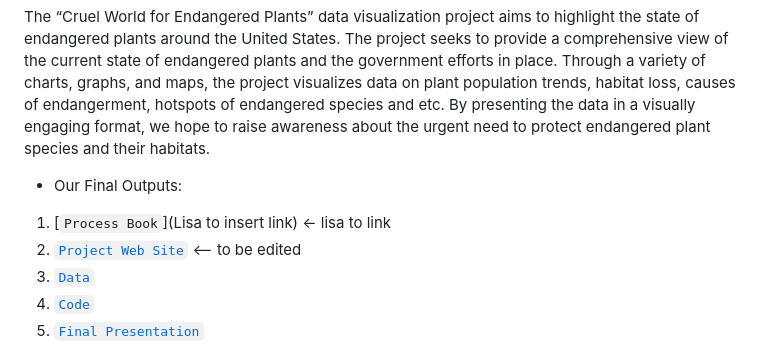
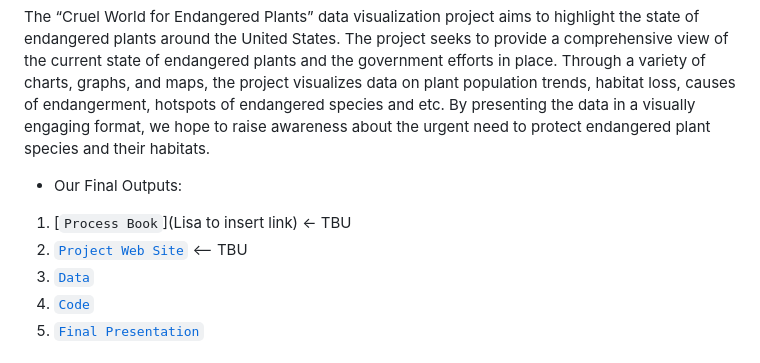
Before and after one commit to QMSS-G5063-2023/GroupC_Cruel_World_for_EndangeredPlants, a Markdown page: README.md, the part around one of its changes. Rendered like a GitHub page.

```diff
--- a/README.md
+++ b/README.md
@@ -14,8 +14,8 @@ The “Cruel World for Endangered Plants” data visualization project aims to h
 
 
 - Our Final Outputs:
-1. [`Process Book`](Lisa to insert link) <- lisa to link
-2. [`Project Web Site`](TBA) <-- to be edited
+1. [`Process Book`](Lisa to insert link) <- TBU
+2. [`Project Web Site`](TBA) <-- TBU
 3. [`Data`](https://github.com/QMSS-G5063-2023/GroupC_Cruel_World_for_EndangeredPlants/tree/main/Final/cleaned_data)
 4. [`Code`](https://github.com/QMSS-G5063-2023/GroupC_Cruel_World_for_EndangeredPlants/blob/main/Final/Final_1.Rmd)
 5. [`Final Presentation`](https://youtu.be/XBb9lB_NzEE)
```
Also changed, not shown: other parts of README.md (+1 -1 lines).
